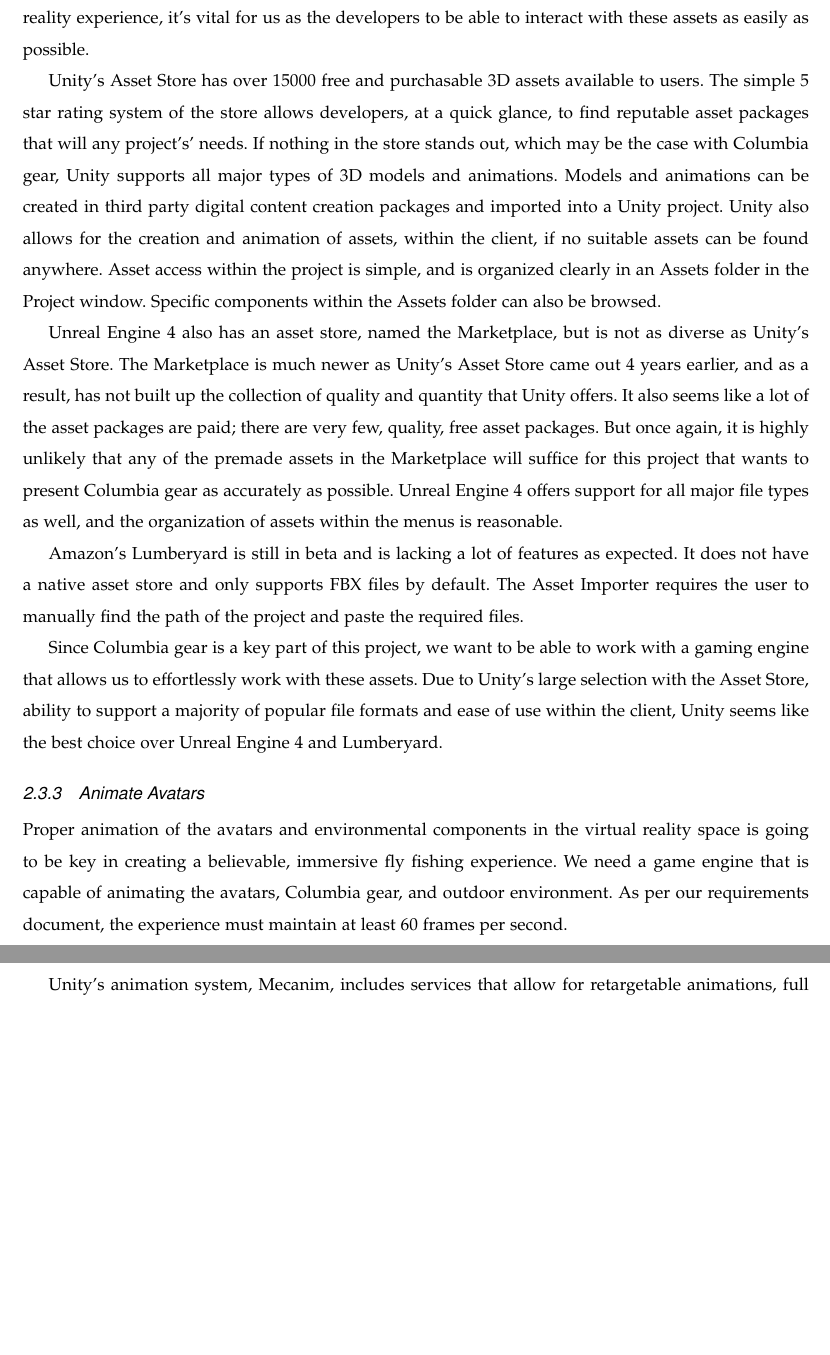
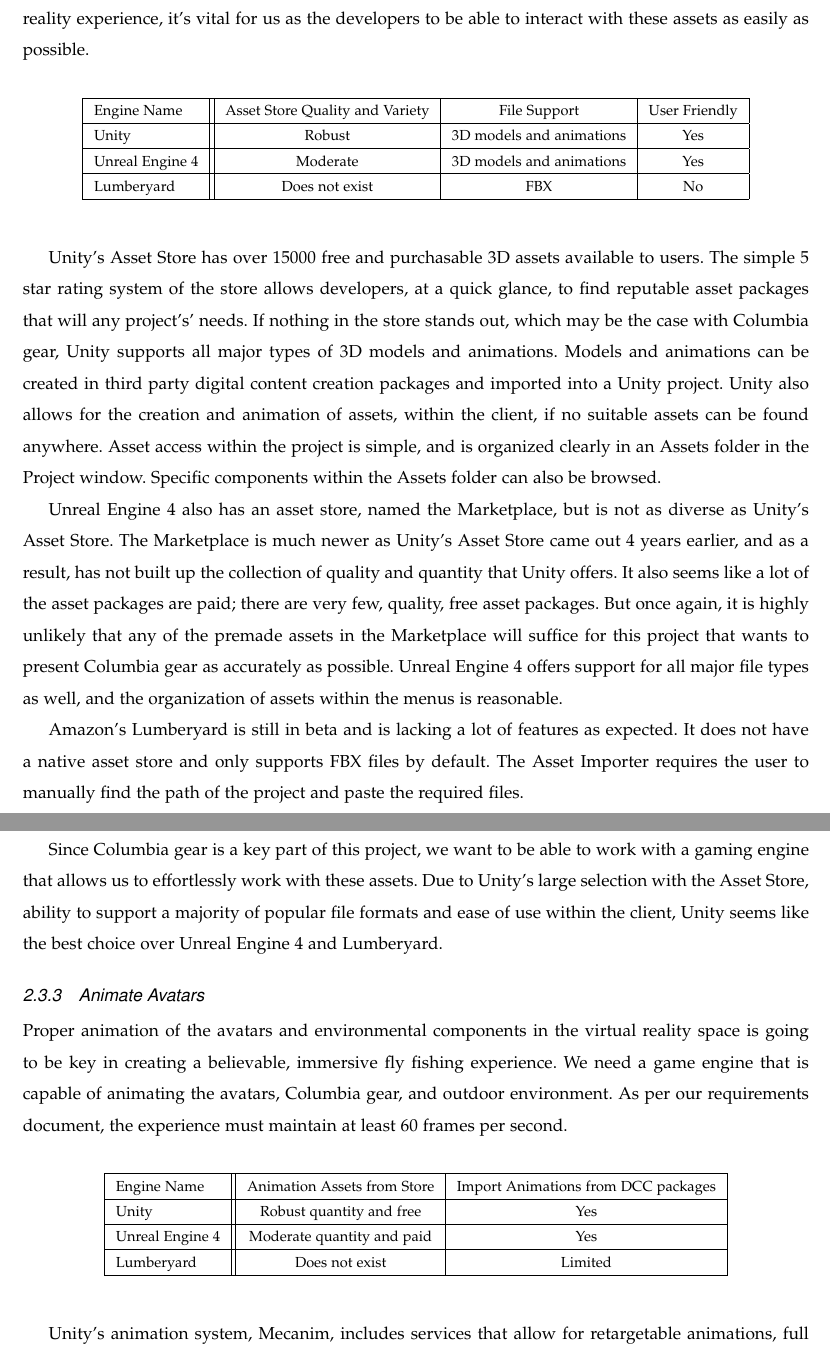
Before and after one commit to mckennajones/Capstone, a LaTeX problem sheet (assignments/techreview/techreview.tex): two parts of pages 15 and 16 of 19, joined at a grey line, cut so that both start at the same text, the shorter picture padded with empty space. Compiled offline with LaTeX, dvips and Ghostscript; a missing font is replaced by an installed copy or a similar font; a LaTeX package or settings file that is missing is left out.

Commit message:
Added tables to Columbia Products section

```diff
--- a/assignments/techreview/techreview.tex
+++ b/assignments/techreview/techreview.tex
@@ -505,6 +519,20 @@
 
 Once again, the three game engines that will be compared are Unity, Unreal Engine 4 and Lumberyard. Each of these platforms will be evaluated on their asset stores, supported import file formats and ease of use. While it is unlikely that any of these platforms' asset stores have accurate and high quality models of Columbia gear, a strong selection of similar assets could be helpful in testing and development. This leads to the second point of supported file formats. The most favorable situation, and most likely, would be for Columbia to provide us with assets and animations of their products. In this situation, we would need the game engine to import external files; the game engine with the most supported file formats would be preferable. Lastly, since these assets are such a big part of the virtual reality experience, it's vital for us as the developers to be able to interact with these assets as easily as possible.
 
+\vspace{2mm}
+\begin{table}[h!]
+\centering
+  \begin{tabular}{ | l || c | c | c | }
+  \hline
+  Engine Name & Asset Store Quality and Variety & File Support & User Friendly\\
+  \hline
+  Unity & Robust & 3D models and animations & Yes\\ \hline
+  Unreal Engine 4 & Moderate & 3D models and animations & Yes\\ \hline
+  Lumberyard & Does not exist & FBX & No\\ \hline
+  \end{tabular}
+\end{table}
+\vspace{2mm}
+
 Unity's Asset Store has over 15000 free and purchasable 3D assets available to users. The simple 5 star rating system of the store allows developers, at a quick glance, to find reputable asset packages that will any project's' needs. If nothing in the store stands out, which may be the case with Columbia gear, Unity supports all major types of 3D models and animations. Models and animations can be created in third party digital content creation packages and imported into a Unity project. Unity also allows for the creation and animation of assets, within the client, if no suitable assets can be found anywhere. Asset access within the project is simple, and is organized clearly in an Assets folder in the Project window. Specific components within the Assets folder can also be browsed.
 
 Unreal Engine 4 also has an asset store, named the Marketplace, but is not as diverse as Unity's Asset Store. The Marketplace is much newer as Unity's Asset Store came out 4 years earlier, and as a result, has not built up the collection of quality and quantity that Unity offers. It also seems like a lot of the asset packages are paid; there are very few, quality, free asset packages. But once again, it is highly unlikely that any of the premade assets in the Marketplace will suffice for this project that wants to present Columbia gear as accurately as possible. Unreal Engine 4 offers support for all major file types as well, and the organization of assets within the menus is reasonable.
@@ -515,6 +543,20 @@
 
 \subsubsection{Animate Avatars}
 Proper animation of the avatars and environmental components in the virtual reality space is going to be key in creating a believable, immersive fly fishing experience. We need a game engine that is capable of animating the avatars, Columbia gear, and outdoor environment. As per our requirements document, the experience must maintain at least 60 frames per second.
+
+\vspace{2mm}
+\begin{table}[h!]
+\centering
+  \begin{tabular}{ | l || c | c | c | }
+  \hline
+  Engine Name & Animation Assets from Store & Import Animations from DCC packages\\
+  \hline
+  Unity & Robust quantity and free &  Yes\\ \hline
+  Unreal Engine 4 & Moderate quantity and paid & Yes\\ \hline
+  Lumberyard & Does not exist & Limited\\ \hline
+  \end{tabular}
+\end{table}
+\vspace{2mm}
 
 Unity's animation system, Mecanim, includes services that allow for retargetable animations, full control of animation weights at runtime, event calling from within the animation playback, sophisticated state machine hierarchies and transitions, and blending of shapes for facial animations. In particular, retargetable animations for humanoid animations is going to extremely useful in this project. With retargetable animations, it is possible to apply the same set of animations on various character models using the humanoid models' bone structure. The animation workflow in its entirety is discussed in the next section.
 
```
Also changed, not shown: assignments/techreview/techreview.tex (14 more changed lines).
